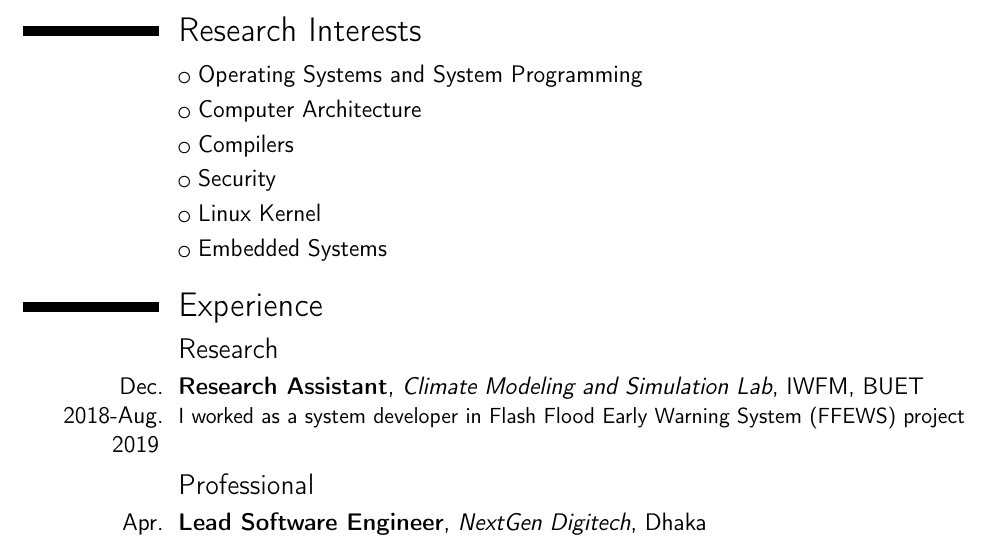
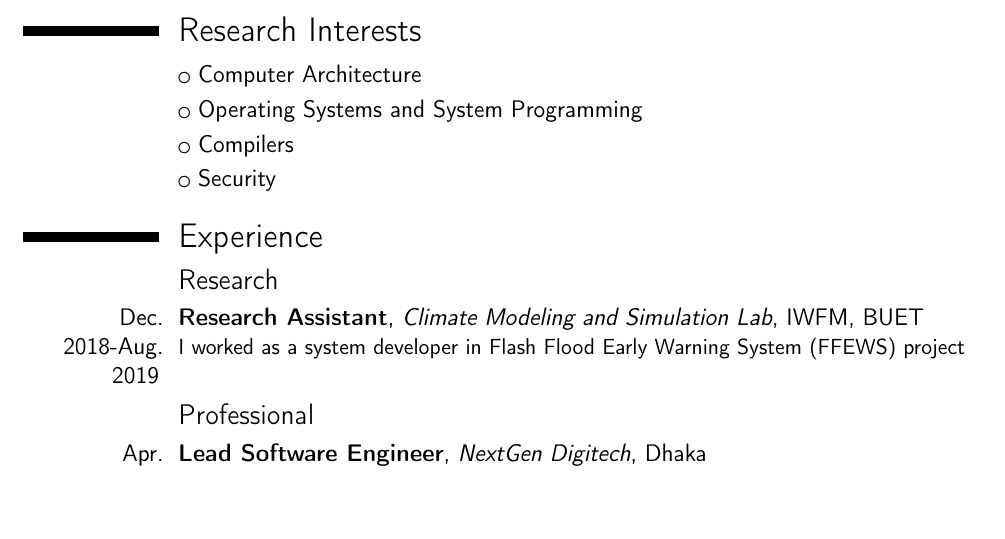
Before and after one commit to aagontuk/cv, a LaTeX CV (cv.tex): part of page 1 of 3, cut so that both start at the same text, the shorter picture padded with empty space. Compiled offline with pdfLaTeX.

Commit message:
Updated research interest

```diff
--- a/cv.tex
+++ b/cv.tex
@@ -21,12 +21,10 @@
 
 \section{Research Interests}
 
+\cvlistitem{Computer Architecture}
 \cvlistitem{Operating Systems and System Programming}
-\cvlistitem{Computer Architecture}
 \cvlistitem{Compilers}
 \cvlistitem{Security}
-\cvlistitem{Linux Kernel}
-\cvlistitem{Embedded Systems}
 
 \section{Experience}
 \subsection{Research}
```
